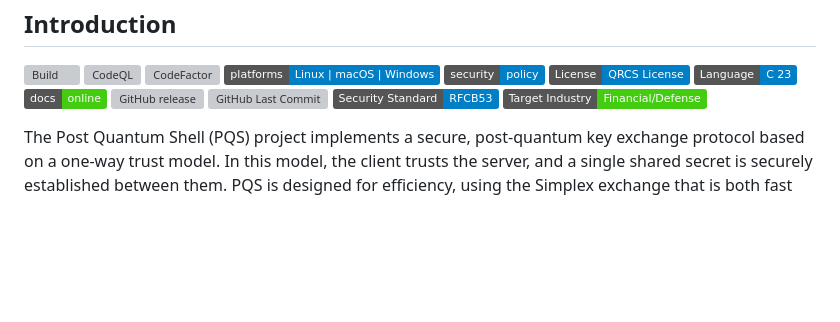
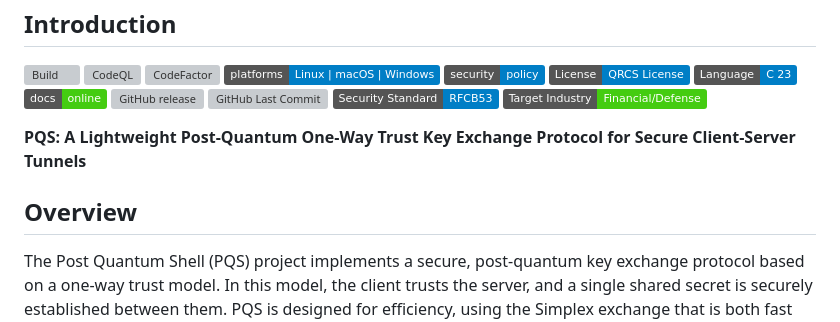
Before and after one commit to QRCS-CORP/PQS, a Markdown page: README.md, the part around the change. Rendered like a GitHub page; badges without logos; blank space fills up the shorter version; grey boxes are pictures that could not be loaded.

Commit message:
2025-06-05

```diff
--- a/README.md
+++ b/README.md
@@ -16,6 +16,10 @@ The Post Quantum Shell Protocol
 [![GitHub Last Commit](https://img.shields.io/github/last-commit/QRCS-CORP/PQS.svg)](https://github.com/QRCS-CORP/PQS/commits/main)
 [![Custom: Standard](https://img.shields.io/static/v1?label=Security%20Standard&message=RFC%4253&color=blue)](https://datatracker.ietf.org/doc/html/rfc4253)
 [![Custom: Target](https://img.shields.io/static/v1?label=Target%20Industry&message=Financial/Defense&color=brightgreen)](#)
+
+**PQS: A Lightweight Post-Quantum One-Way Trust Key Exchange Protocol for Secure Client-Server Tunnels**
+
+## Overview
 
 The Post Quantum Shell (PQS) project implements a secure, post-quantum key exchange protocol based on a one-way trust model. In this model, the client trusts the server, and a single shared secret is securely established between them. PQS is designed for efficiency, using the Simplex exchange that is both fast and lightweight while providing 256-bit post-quantum security. This ensures robust protection against future quantum-based threats.
 
```
